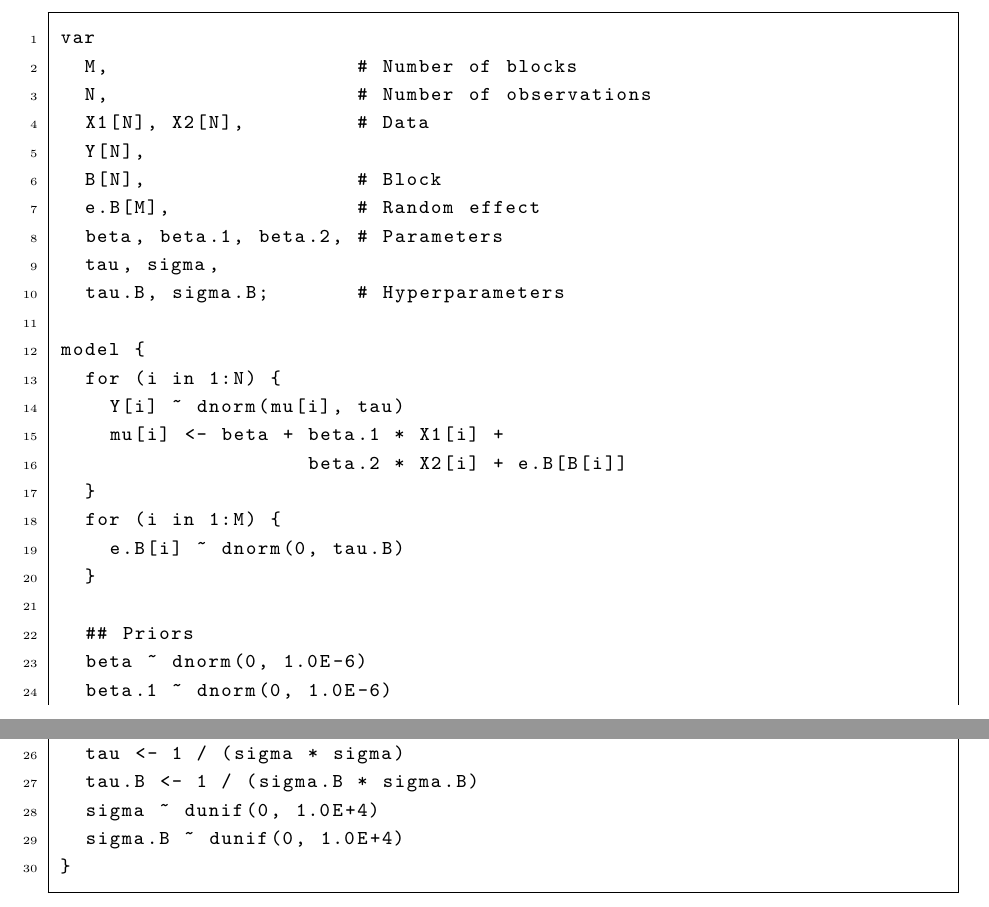
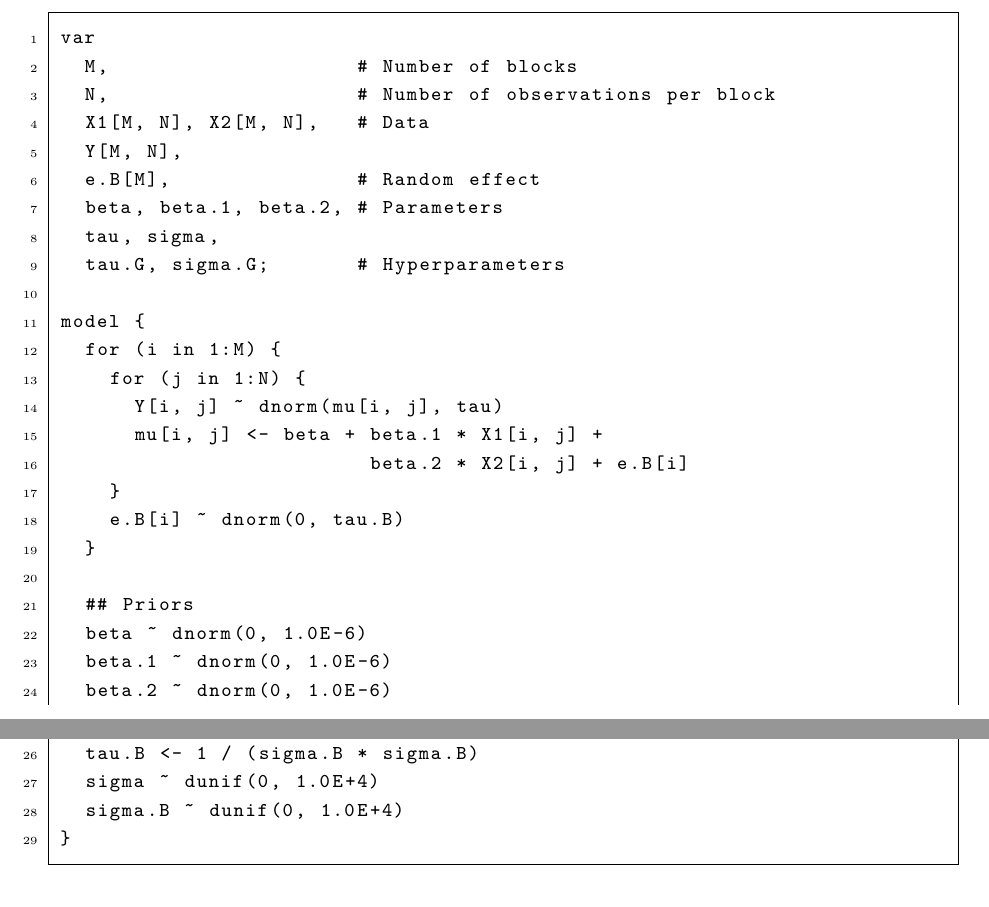
Before and after one commit to ito4303/naro_toukei, a LaTeX document (mcmc_text/mcmc_text.tex): two parts of pages 32 and 33 of 44, joined at a grey line, cut so that both start at the same text. Compiled offline with upLaTeX and dvipdfmx.

Commit message:
テキストの間違いの修正 コードほか、軽微な修正

```diff
--- a/mcmc_text/mcmc_text.tex
+++ b/mcmc_text/mcmc_text.tex
@@ -1710,22 +1710,21 @@ $\beta$は線形モデル部分の切片，$\beta_{1}$，$\beta_{2}$はそれぞ
 \begin{lstlisting}
 var
   M,                    # Number of blocks
-  N,                    # Number of observations
-  X1[N], X2[N],         # Data
-  Y[N],
-  B[N],                 # Block
+  N,                    # Number of observations per block
+  X1[M, N], X2[M, N],   # Data
+  Y[M, N],
   e.B[M],               # Random effect
   beta, beta.1, beta.2, # Parameters
   tau, sigma,
-  tau.B, sigma.B;       # Hyperparameters
+  tau.G, sigma.G;       # Hyperparameters
 
 model {
-  for (i in 1:N) {
-    Y[i] ~ dnorm(mu[i], tau)
-    mu[i] <- beta + beta.1 * X1[i] +
-                    beta.2 * X2[i] + e.B[B[i]]
-  }
   for (i in 1:M) {
+    for (j in 1:N) {
+      Y[i, j] ~ dnorm(mu[i, j], tau)
+      mu[i, j] <- beta + beta.1 * X1[i, j] +
+                         beta.2 * X2[i, j] + e.B[i]
+    }
     e.B[i] ~ dnorm(0, tau.B)
   }
 
```
Also changed, not shown: mcmc_text/mcmc_text.pdf (added), 2 other files.
